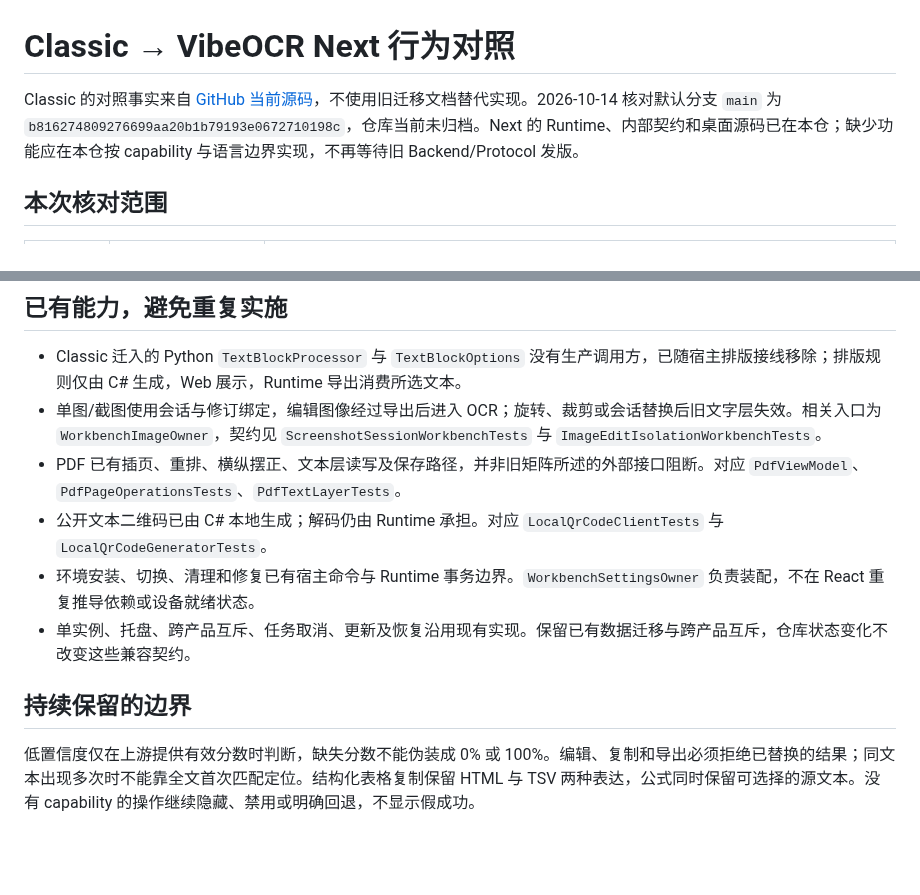
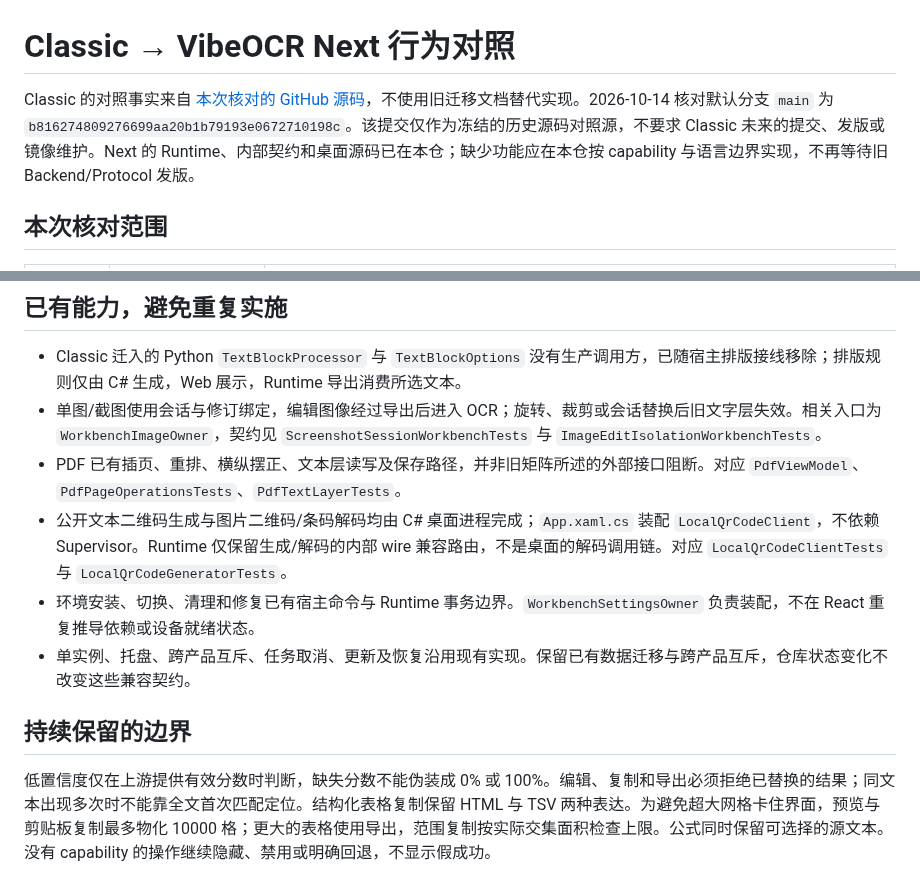
Before and after one commit to FelixJI/vibeocr-next, a Markdown page: docs/classic-behavior-matrix.md, 2 parts joined by grey strips. GitHub-like rendering; blank space fills up the shorter version.

```diff
--- a/docs/classic-behavior-matrix.md
+++ b/docs/classic-behavior-matrix.md
@@ -1,6 +1,6 @@
 # Classic → VibeOCR Next 行为对照
 
-Classic 的对照事实来自 [GitHub 当前源码](https://github.com/FelixJI/vibeocr-classic/tree/b816274809276699aa20b1b79193e0672710198c)，不使用旧迁移文档替代实现。2026-10-14 核对默认分支 `main` 为 `b816274809276699aa20b1b79193e0672710198c`，仓库当前未归档。Next 的 Runtime、内部契约和桌面源码已在本仓；缺少功能应在本仓按 capability 与语言边界实现，不再等待旧 Backend/Protocol 发版。
+Classic 的对照事实来自 [本次核对的 GitHub 源码](https://github.com/FelixJI/vibeocr-classic/tree/b816274809276699aa20b1b79193e0672710198c)，不使用旧迁移文档替代实现。2026-10-14 核对默认分支 `main` 为 `b816274809276699aa20b1b79193e0672710198c`。该提交仅作为冻结的历史源码对照源，不要求 Classic 未来的提交、发版或镜像维护。Next 的 Runtime、内部契约和桌面源码已在本仓；缺少功能应在本仓按 capability 与语言边界实现，不再等待旧 Backend/Protocol 发版。
 
 ## 本次核对范围
 
@@ -32,10 +32,10 @@ Classic 的对照事实来自 [GitHub 当前源码](https://github.com/FelixJI/v
 - Classic 迁入的 Python `TextBlockProcessor` 与 `TextBlockOptions` 没有生产调用方，已随宿主排版接线移除；排版规则仅由 C# 生成，Web 展示，Runtime 导出消费所选文本。
 - 单图/截图使用会话与修订绑定，编辑图像经过导出后进入 OCR；旋转、裁剪或会话替换后旧文字层失效。相关入口为 `WorkbenchImageOwner`，契约见 `ScreenshotSessionWorkbenchTests` 与 `ImageEditIsolationWorkbenchTests`。
 - PDF 已有插页、重排、横纵摆正、文本层读写及保存路径，并非旧矩阵所述的外部接口阻断。对应 `PdfViewModel`、`PdfPageOperationsTests`、`PdfTextLayerTests`。
-- 公开文本二维码已由 C# 本地生成；解码仍由 Runtime 承担。对应 `LocalQrCodeClientTests` 与 `LocalQrCodeGeneratorTests`。
+- 公开文本二维码生成与图片二维码/条码解码均由 C# 桌面进程完成；`App.xaml.cs` 装配 `LocalQrCodeClient`，不依赖 Supervisor。Runtime 仅保留生成/解码的内部 wire 兼容路由，不是桌面的解码调用链。对应 `LocalQrCodeClientTests` 与 `LocalQrCodeGeneratorTests`。
 - 环境安装、切换、清理和修复已有宿主命令与 Runtime 事务边界。`WorkbenchSettingsOwner` 负责装配，不在 React 重复推导依赖或设备就绪状态。
 - 单实例、托盘、跨产品互斥、任务取消、更新及恢复沿用现有实现。保留已有数据迁移与跨产品互斥，仓库状态变化不改变这些兼容契约。
 
 ## 持续保留的边界
 
-低置信度仅在上游提供有效分数时判断，缺失分数不能伪装成 0% 或 100%。编辑、复制和导出必须拒绝已替换的结果；同文本出现多次时不能靠全文首次匹配定位。结构化表格复制保留 HTML 与 TSV 两种表达，公式同时保留可选择的源文本。没有 capability 的操作继续隐藏、禁用或明确回退，不显示假成功。
+低置信度仅在上游提供有效分数时判断，缺失分数不能伪装成 0% 或 100%。编辑、复制和导出必须拒绝已替换的结果；同文本出现多次时不能靠全文首次匹配定位。结构化表格复制保留 HTML 与 TSV 两种表达。为避免超大网格卡住界面，预览与剪贴板复制最多物化 10000 格；更大的表格使用导出，范围复制按实际交集面积检查上限。公式同时保留可选择的源文本。没有 capability 的操作继续隐藏、禁用或明确回退，不显示假成功。
```
Also changed, not shown: docs/structured-table-large.png (added), 9 other files.
